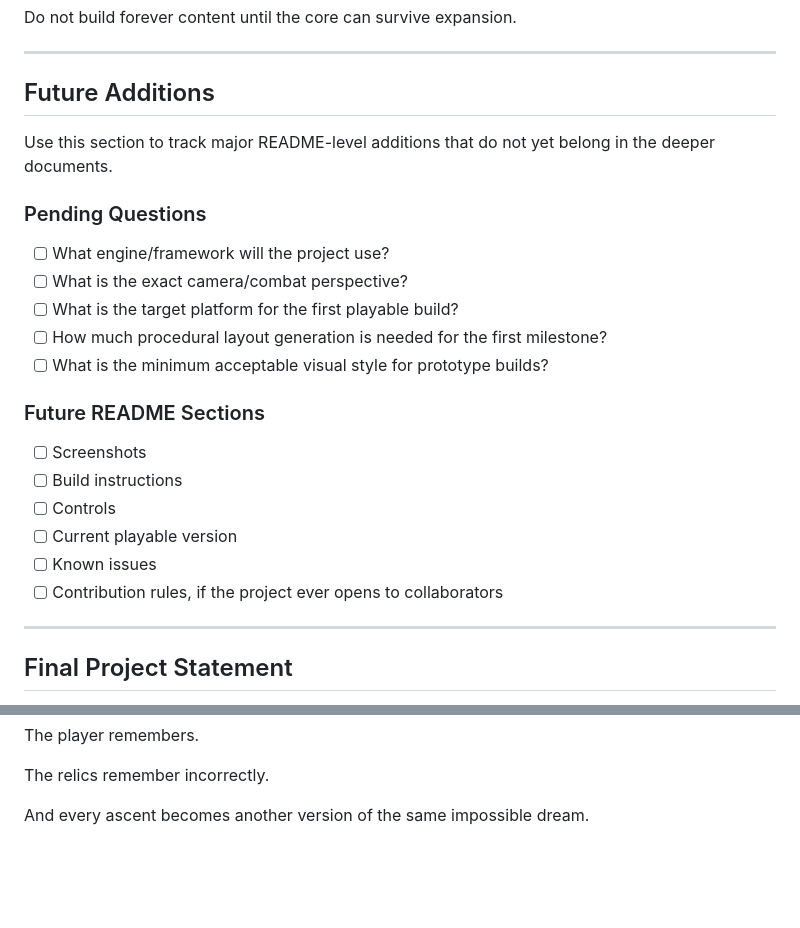
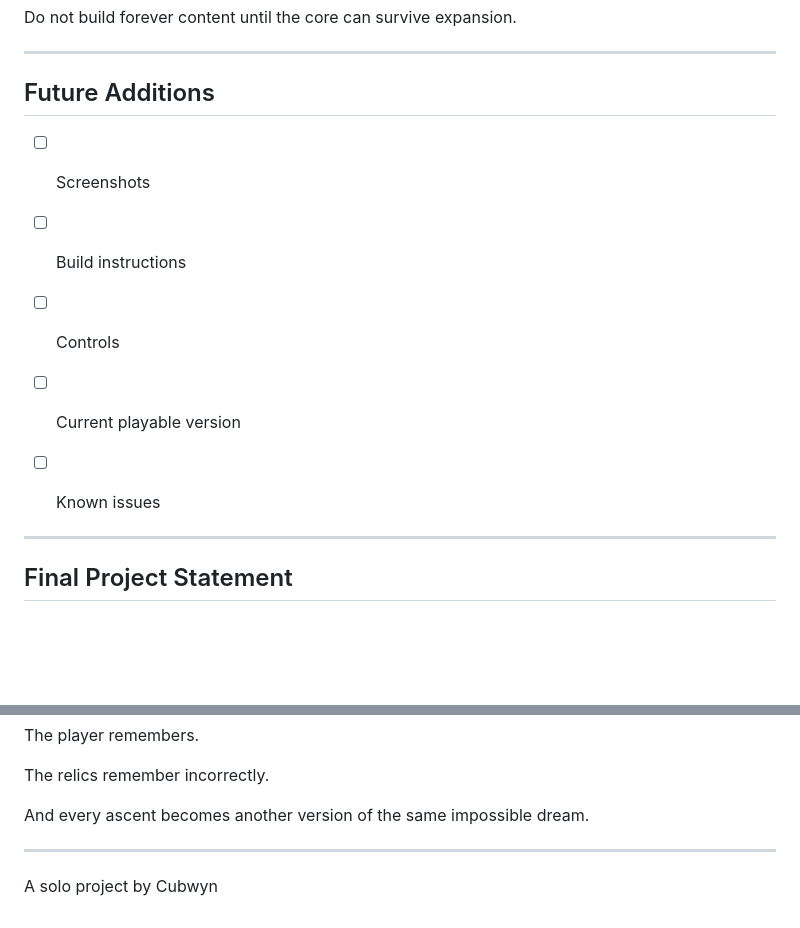
Before and after one commit to Cubwyn/Cenotaph, a Markdown page: README.md, 2 parts joined by grey strips. GitHub-like rendering; blank space fills up the shorter version.

Commit message:
Revised README.mf
Removed pending questions and clarified future sections.

```diff
--- a/README.md
+++ b/README.md
@@ -248,24 +248,12 @@ Do not build forever content until the core can survive expansion.
 
 ## Future Additions
 
-Use this section to track major README-level additions that do not yet belong in the deeper documents.
-
-### Pending Questions
-
-- [ ] What engine/framework will the project use?
-- [ ] What is the exact camera/combat perspective?
-- [ ] What is the target platform for the first playable build?
-- [ ] How much procedural layout generation is needed for the first milestone?
-- [ ] What is the minimum acceptable visual style for prototype builds?
-
-### Future README Sections
-
 - [ ] Screenshots
 - [ ] Build instructions
 - [ ] Controls
 - [ ] Current playable version
 - [ ] Known issues
-- [ ] Contribution rules, if the project ever opens to collaborators
+
 
 ---
 
@@ -286,3 +274,6 @@ The player remembers.
 The relics remember incorrectly.
 
 And every ascent becomes another version of the same impossible dream.
+
+---
+A solo project by Cubwyn
```
